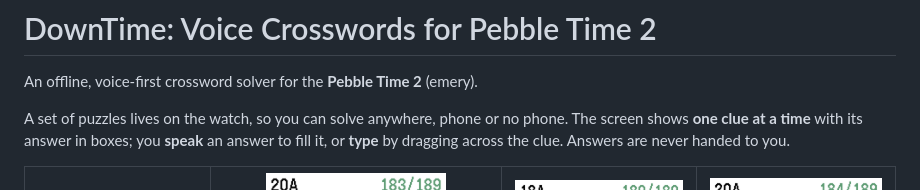
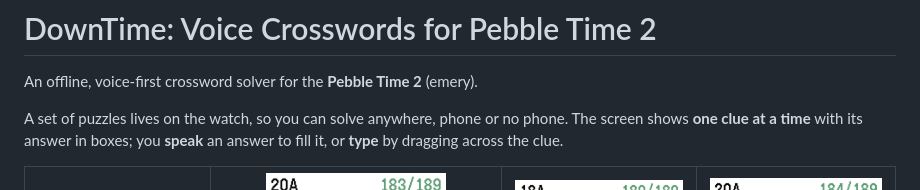
Before and after one commit to hornofabraxas/pebble-crossword, a Markdown page: README.md, the part around one of its changes. Rendered like a GitHub page.

```diff
--- a/README.md
+++ b/README.md
@@ -8,8 +8,7 @@ An offline, voice-first crossword solver for the **Pebble Time 2** (emery).
 
 A set of puzzles lives on the watch, so you can solve anywhere, phone or no
 phone. The screen shows **one clue at a time** with its answer in boxes; you
-**speak** an answer to fill it, or **type** by dragging across the clue. Answers
-are never handed to you.
+**speak** an answer to fill it, or **type** by dragging across the clue.
 
 <table>
   <tr>
```
Also changed, not shown: other parts of README.md (+10 -13 lines).
